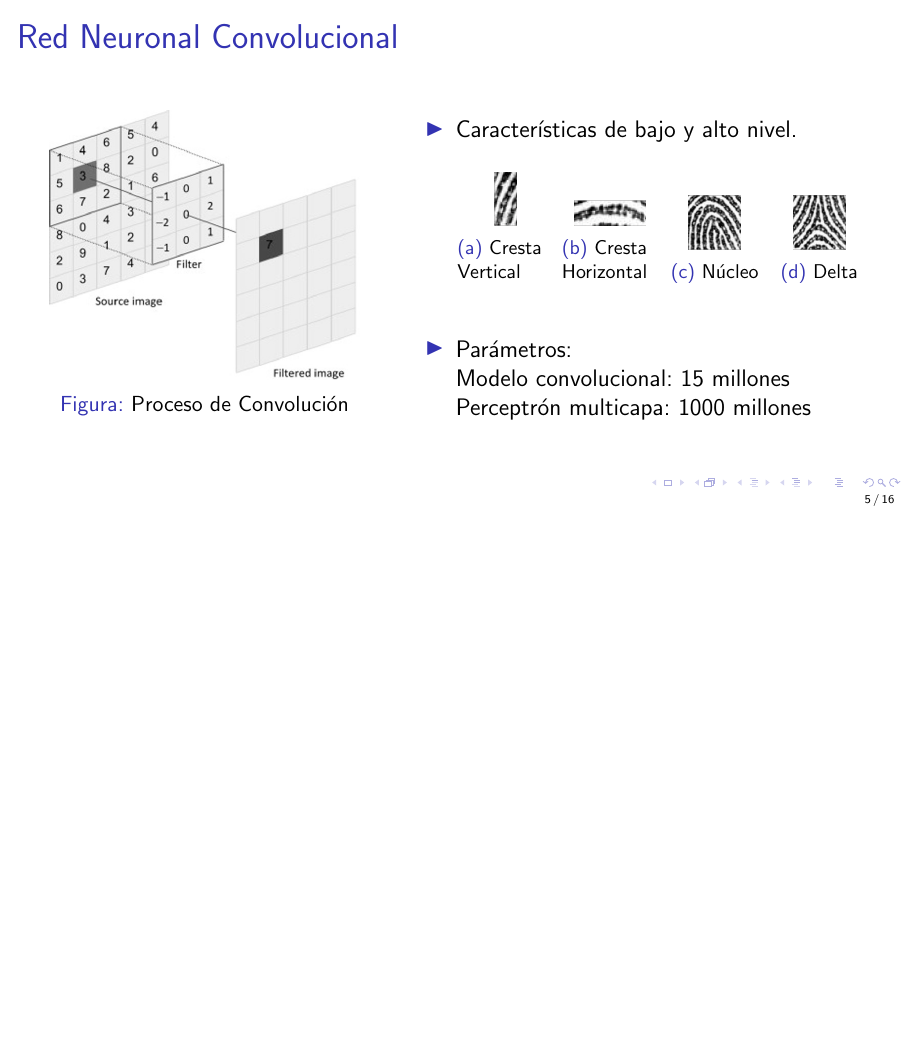
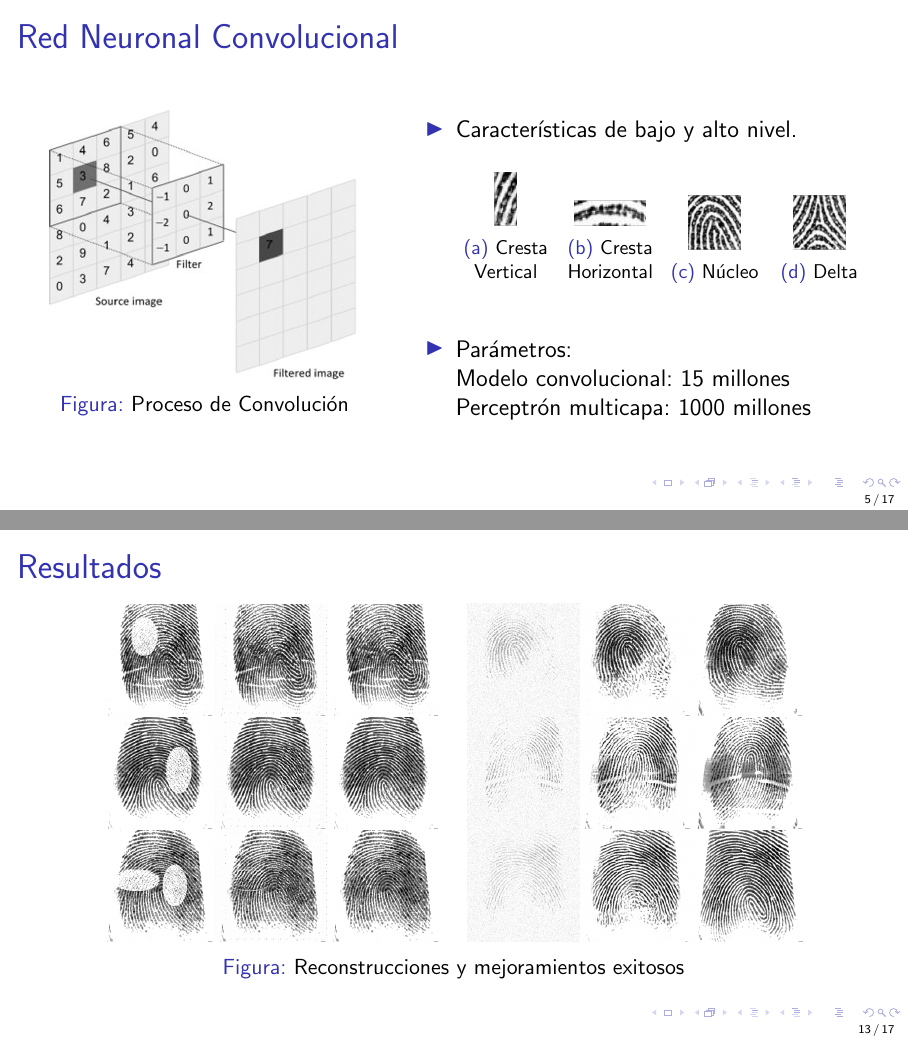
Before and after one commit to cristianandrade99/degree_thesis_presentation, LaTeX slides (main.tex): page 5 of 16 before the commit and pages 5 and 13 of 17 after it, the two joined at a grey line, the shorter picture padded with empty space. Compiled offline with pdfLaTeX.

Commit message:
Updates from Overleaf

```diff
--- a/main.tex
+++ b/main.tex
@@ -10,6 +10,7 @@
 
 % CONFIGURATIONS
 \setbeamertemplate{footline}[frame number]
+\captionsetup{justification=centering}
 
 % PRESENTATION INFO
 \title[Red Neuronal Convolucional Adversarial]{Reconstrucción de Huellas Dactilares Digitales Utilizando un Modelo Generativo Adversarial Convolucional}
@@ -76,7 +77,7 @@
 
 \end{frame}
 
-% ==== SLIDE 5 ====
+% ==== SLIDE 4 ====
 \begin{frame}{Red Neuronal Convolucional}
 
     Composición de imagen digital de un canal.
@@ -88,23 +89,20 @@
 
 \end{frame}
 
-% ==== SLIDE 6 ====
+% ==== SLIDE 5 ====
 \begin{frame}{Red Neuronal Convolucional}
     \begin{columns}[c]
         \column{.42\textwidth}
-
-            \begin{figure}[h]
+            \begin{figure}
                 \includegraphics[scale=0.4]{figs/conv_2d.jpg}
                 \caption{Proceso de Convolución}
             \end{figure}
-
         \column{.58\textwidth}
-
             \begin{itemize}
                 \item Características de bajo y alto nivel.
                 \vspace{4mm}
 
-                \begin{figure}[h]
+                \begin{figure}
                     \begin{subfigure}{0.21\textwidth}
                         \centering
                         \includegraphics[scale=0.1]{figs/fll_0.png}
@@ -256,12 +247,29 @@
 
 \end{frame}
 
-% ==== SLIDE 16 ====
+% ==== SLIDE 12 ====
 \begin{frame}{Resultados}
 
-    \begin{figure}[h]
-        \includegraphics[scale=0.52]{figs/mean_qualities.png}
+    \begin{figure}
+        \includegraphics[scale=0.54]{figs/mean_qualities.png}
         \caption{Medida de Calidad de las Huellas}
+    \end{figure}
+
+\end{frame}
+
+% ==== SLIDE 13 ====
+\begin{frame}{Resultados}
+
+    \begin{figure}
+        \begin{subfigure}{0.45\textwidth}
+            \centering
+            \includegraphics[scale=0.22]{figs/recons_1.png}
+        \end{subfigure}
+        \begin{subfigure}{0.45\textwidth}
+            \centering
+            \includegraphics[scale=0.22]{figs/recons_2.png}
+        \end{subfigure}
+        \caption{Reconstrucciones y mejoramientos exitosos}
     \end{figure}
 
 \end{frame}
```
Also changed, not shown: figs/recons_1.png (added), figs/recons_2.png (added), main.tex (55 more changed lines).
